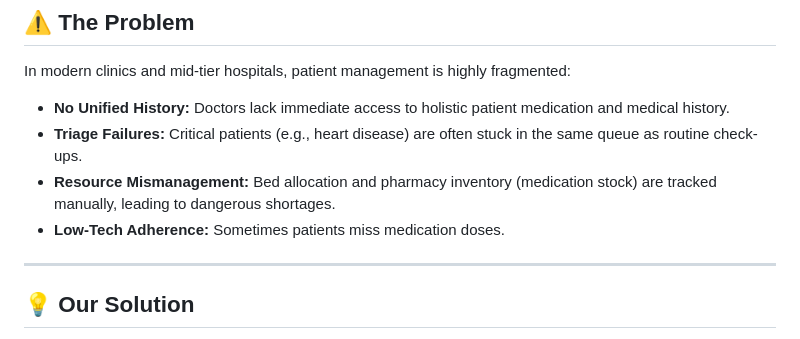
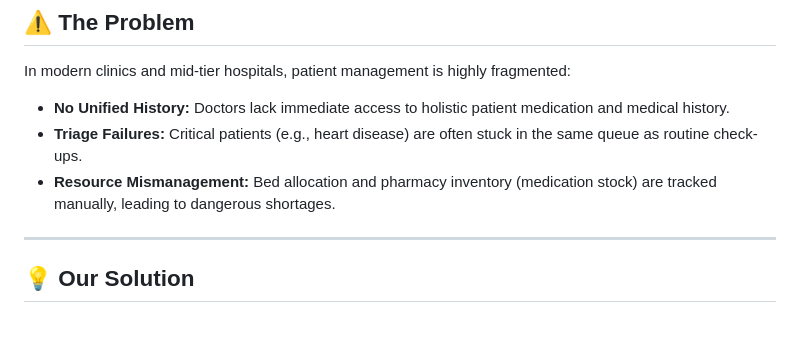
Before and after one commit to techienikhil/MedRescue, a Markdown page: README.md, the part around the change. Drawn GitHub-style.

```diff
--- a/README.md
+++ b/README.md
@@ -13,8 +13,6 @@ In modern clinics and mid-tier hospitals, patient management is highly fragmente
 - **No Unified History:** Doctors lack immediate access to holistic patient medication and medical history.
 - **Triage Failures:** Critical patients (e.g., heart disease) are often stuck in the same queue as routine check-ups.
 - **Resource Mismanagement:** Bed allocation and pharmacy inventory (medication stock) are tracked manually, leading to dangerous shortages.
-- **Low-Tech Adherence:** Sometimes patients miss medication doses.
-
 ---
 
 ## 💡 Our Solution
```
